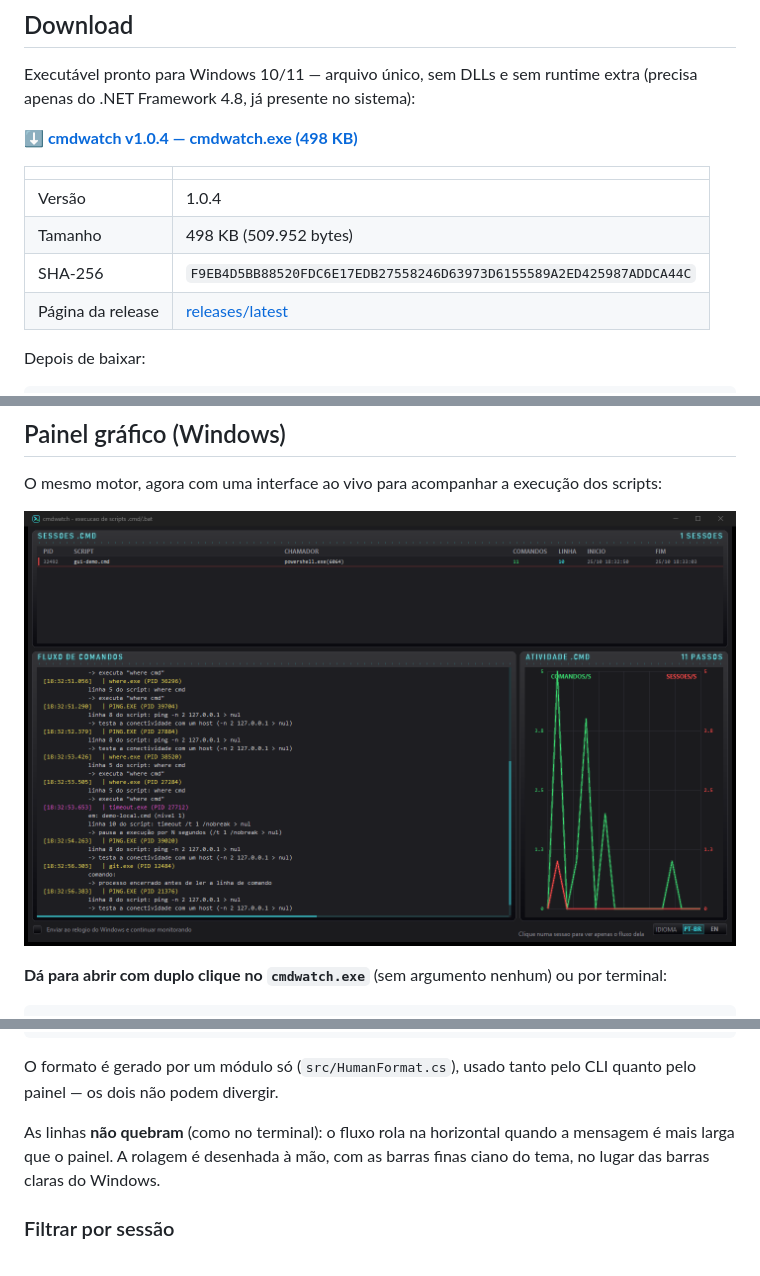
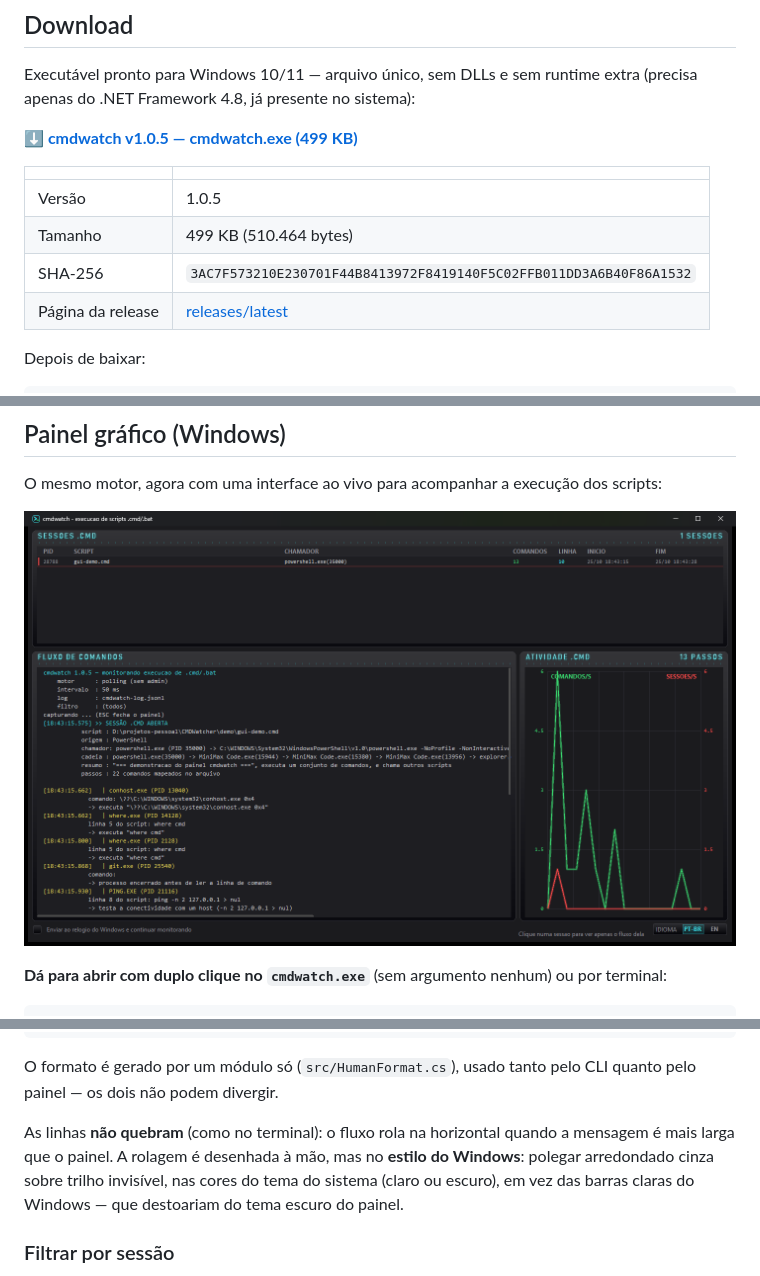
Before and after one commit to dellanio/cmdwatch, a Markdown page: README.md, 3 parts joined by grey strips. Rendered like a GitHub page; pictures changed too: docs/dashboard.png.

```diff
--- a/README.md
+++ b/README.md
@@ -37,13 +37,13 @@ em tempo real:
 Executável pronto para Windows 10/11 — arquivo único, sem DLLs e sem runtime extra
 (precisa apenas do .NET Framework 4.8, já presente no sistema):
 
-**[⬇ cmdwatch v1.0.4 — cmdwatch.exe (498 KB)](https://github.com/dellanio/cmdwatch/releases/latest/download/cmdwatch.exe)**
+**[⬇ cmdwatch v1.0.5 — cmdwatch.exe (499 KB)](https://github.com/dellanio/cmdwatch/releases/latest/download/cmdwatch.exe)**
 
 | | |
 |---|---|
-| Versão | 1.0.4 |
-| Tamanho | 498 KB (509.952 bytes) |
-| SHA-256 | `F9EB4D5BB88520FDC6E17EDB27558246D63973D6155589A2ED425987ADDCA44C` |
+| Versão | 1.0.5 |
+| Tamanho | 499 KB (510.464 bytes) |
+| SHA-256 | `3AC7F573210E230701F44B8413972F8419140F5C02FFB011DD3A6B40F86A1532` |
 | Página da release | [releases/latest](https://github.com/dellanio/cmdwatch/releases/latest) |
 
 Depois de baixar:
@@ -109,8 +109,10 @@ O formato é gerado por um módulo só (`src/HumanFormat.cs`), usado tanto pelo
 quanto pelo painel — os dois não podem divergir.
 
 As linhas **não quebram** (como no terminal): o fluxo rola na horizontal quando a
-mensagem é mais larga que o painel. A rolagem é desenhada à mão, com as barras finas
-ciano do tema, no lugar das barras claras do Windows.
+mensagem é mais larga que o painel. A rolagem é desenhada à mão, mas no **estilo do
+Windows**: polegar arredondado cinza sobre trilho invisível, nas cores do tema do
+sistema (claro ou escuro), em vez das barras claras do Windows — que destoariam do
+tema escuro do painel.
 
 ### Filtrar por sessão
 
```
Also changed, not shown: other parts of README.md (+1 -0 lines), 4 other files.
